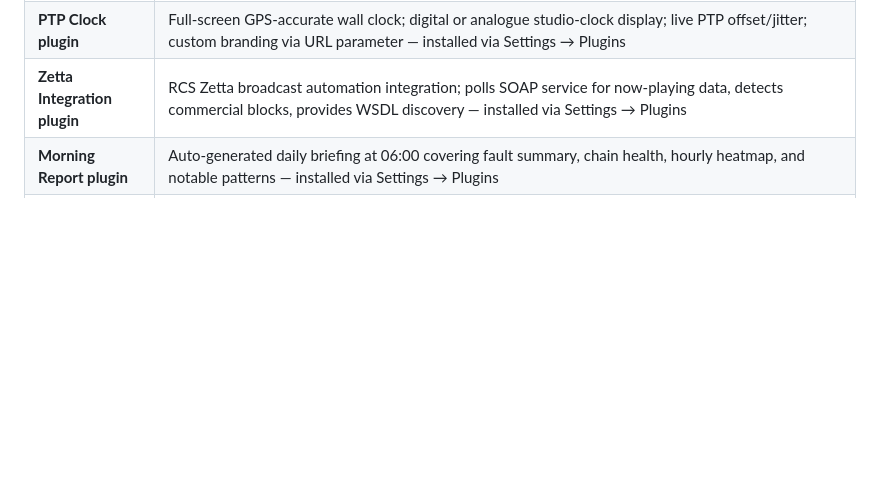
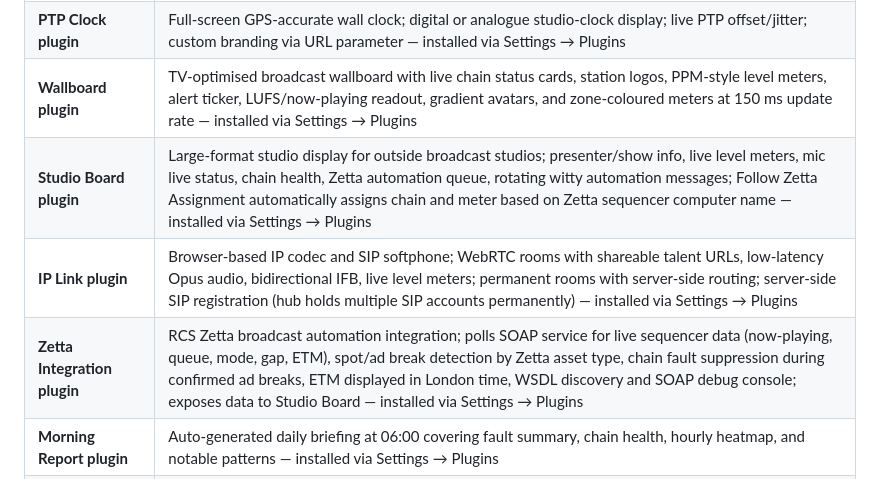
Before and after one commit to itconor/SignalScope, a Markdown page: README.md, the part around one of its changes. GitHub-like rendering; blank space fills up the shorter version.

```diff
--- a/README.md
+++ b/README.md
@@ -58,7 +58,10 @@ Once complete, open `http://localhost:5000`. The setup wizard will guide you thr
 | **Codec Monitor plugin** | Real-time connection monitor for contribution codecs (Comrex ACCESS/BRIC-Link, Tieline, Prodys, APT/WorldCast); SNMP + HTTP scraping; CODEC_FAULT/CODEC_RECOVERY alerts; iOS mobile API — installed via Settings → Plugins |
 | **Push Server plugin** | Centralised APNs/FCM push notification server — one hub delivers notifications for all connected SignalScope installations — installed via Settings → Plugins |
 | **PTP Clock plugin** | Full-screen GPS-accurate wall clock; digital or analogue studio-clock display; live PTP offset/jitter; custom branding via URL parameter — installed via Settings → Plugins |
-| **Zetta Integration plugin** | RCS Zetta broadcast automation integration; polls SOAP service for now-playing data, detects commercial blocks, provides WSDL discovery — installed via Settings → Plugins |
+| **Wallboard plugin** | TV-optimised broadcast wallboard with live chain status cards, station logos, PPM-style level meters, alert ticker, LUFS/now-playing readout, gradient avatars, and zone-coloured meters at 150 ms update rate — installed via Settings → Plugins |
+| **Studio Board plugin** | Large-format studio display for outside broadcast studios; presenter/show info, live level meters, mic live status, chain health, Zetta automation queue, rotating witty automation messages; Follow Zetta Assignment automatically assigns chain and meter based on Zetta sequencer computer name — installed via Settings → Plugins |
+| **IP Link plugin** | Browser-based IP codec and SIP softphone; WebRTC rooms with shareable talent URLs, low-latency Opus audio, bidirectional IFB, live level meters; permanent rooms with server-side routing; server-side SIP registration (hub holds multiple SIP accounts permanently) — installed via Settings → Plugins |
+| **Zetta Integration plugin** | RCS Zetta broadcast automation integration; polls SOAP service for live sequencer data (now-playing, queue, mode, gap, ETM), spot/ad break detection by Zetta asset type, chain fault suppression during confirmed ad breaks, ETM displayed in London time, WSDL discovery and SOAP debug console; exposes data to Studio Board — installed via Settings → Plugins |
 | **Morning Report plugin** | Auto-generated daily briefing at 06:00 covering fault summary, chain health, hourly heatmap, and notable patterns — installed via Settings → Plugins |
 | **Signal Path Latency plugin** | Tracks comparator delay measurements over 90 days, SVG sparklines, drift/alert badges — installed via Settings → Plugins |
 | **Icecast Streaming plugin** | Re-stream any monitored input to Icecast2; per-stream stereo toggle; hub overview shows live listener counts from all sites — installed via Settings → Plugins |
```
Also changed, not shown: other parts of README.md (+41 -5 lines).
